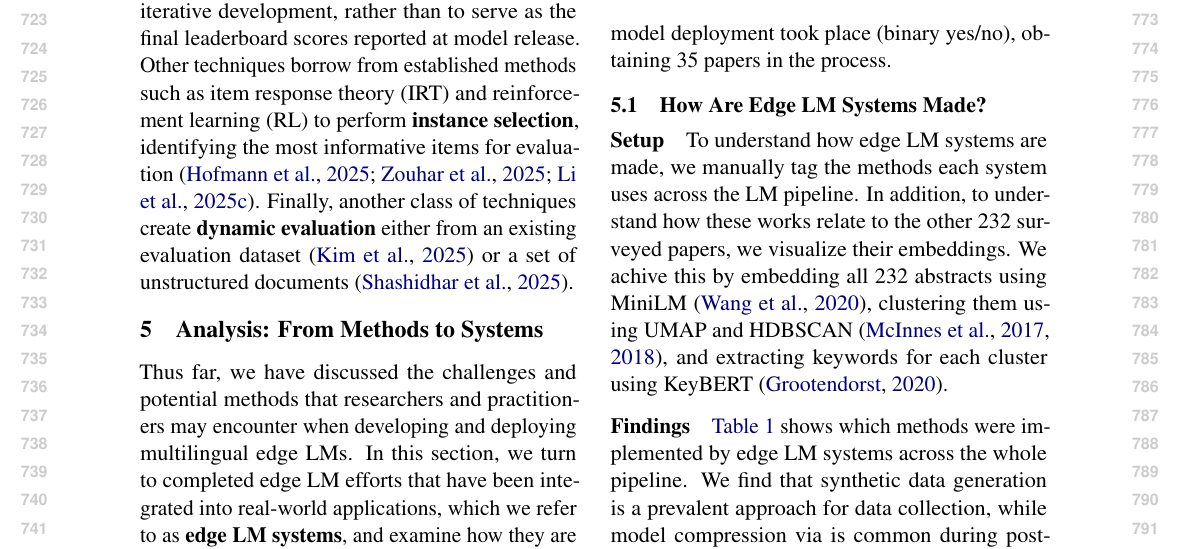
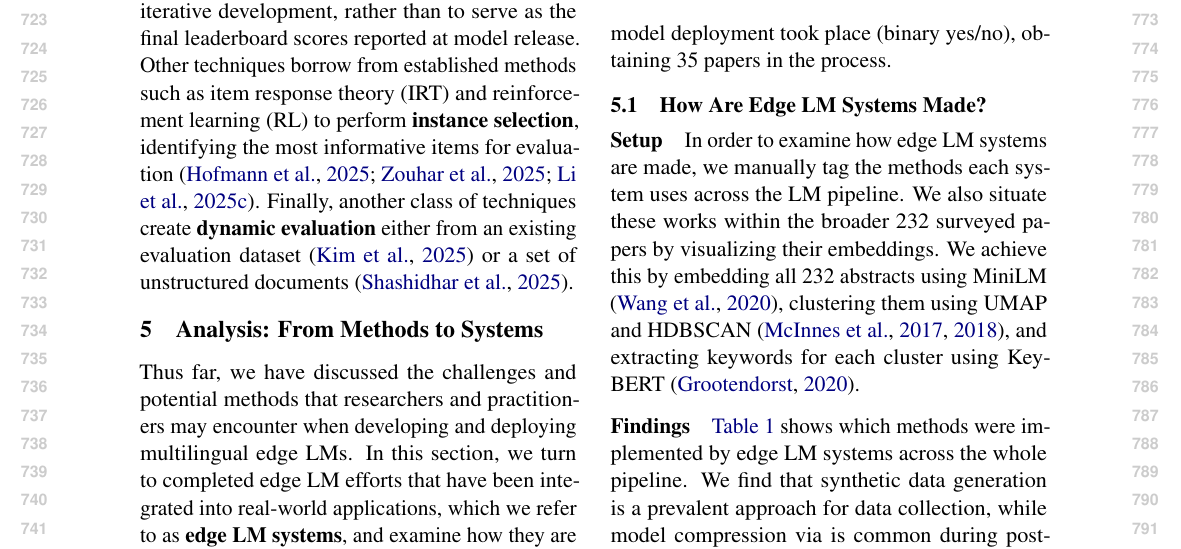
Before and after one commit to ljvmiranda921/multilinguality-at-the-edge, a LaTeX paper (tacl2021v1-template.tex): part of page 8 of 28, cut so that both start at the same text. Compiled offline with pdfLaTeX.

Commit message:
[wip] Update

```diff
--- a/tacl2021v1-template.tex
+++ b/tacl2021v1-template.tex
@@ -533,10 +533,9 @@ we manually classify each of the \numpapers{} papers whether an actual model dep
 
 
 \paragraph{Setup}
-To understand how edge LM systems are made, we manually tag the methods each system uses across the LM pipeline.
-In addition, to understand how these works relate to the other \numpapers{} surveyed papers,
-we visualize their embeddings.
-We achive this by embedding all \numpapers{} abstracts using MiniLM \citep{wang-etal-2020-minilm},
+In order to examine how edge LM systems are made, we manually tag the methods each system uses across the LM pipeline.
+We also situate these works within the broader \numpapers{} surveyed papers by visualizing their embeddings.
+We achieve this by embedding all \numpapers{} abstracts using MiniLM \citep{wang-etal-2020-minilm},
 clustering them using UMAP and HDBSCAN \citep{mcinnes-etal-2017-hdbscan,micinnes-etal-2018-umap},
 and extracting keywords for each cluster using KeyBERT \citep{grootendorst2020keybert}.
 
```
